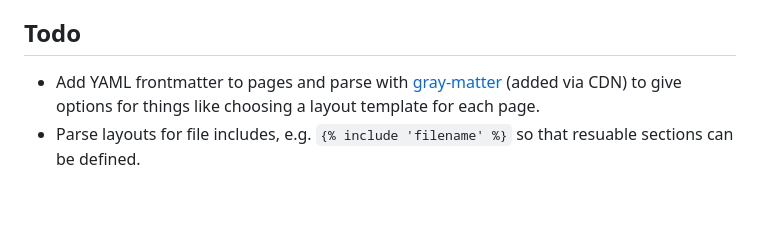
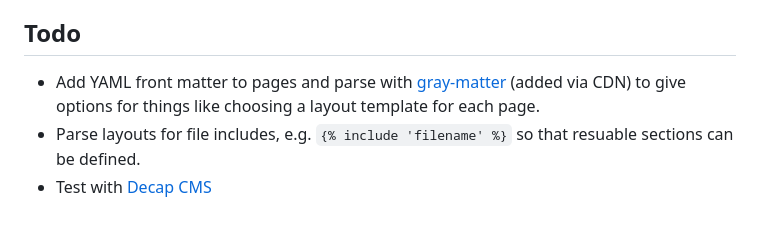
Before and after one commit to dandalpiaz/markdown-pages.js, a Markdown page: README.md, the part around the change. GitHub-like rendering.

Commit message:
add todo item

```diff
--- a/README.md
+++ b/README.md
@@ -78,5 +78,6 @@ The example site includes styles from the [Pico CSS](https://picocss.com/) frame
 
 ## Todo
 
-- Add YAML frontmatter to pages and parse with [gray-matter](https://github.com/jonschlinkert/gray-matter/tree/master) (added via CDN) to give options for things like choosing a layout template for each page.
+- Add YAML front matter to pages and parse with [gray-matter](https://github.com/jonschlinkert/gray-matter/tree/master) (added via CDN) to give options for things like choosing a layout template for each page.
 - Parse layouts for file includes, e.g. `{% include 'filename' %}` so that resuable sections can be defined.
+- Test with [Decap CMS](https://decapcms.org/)
```
